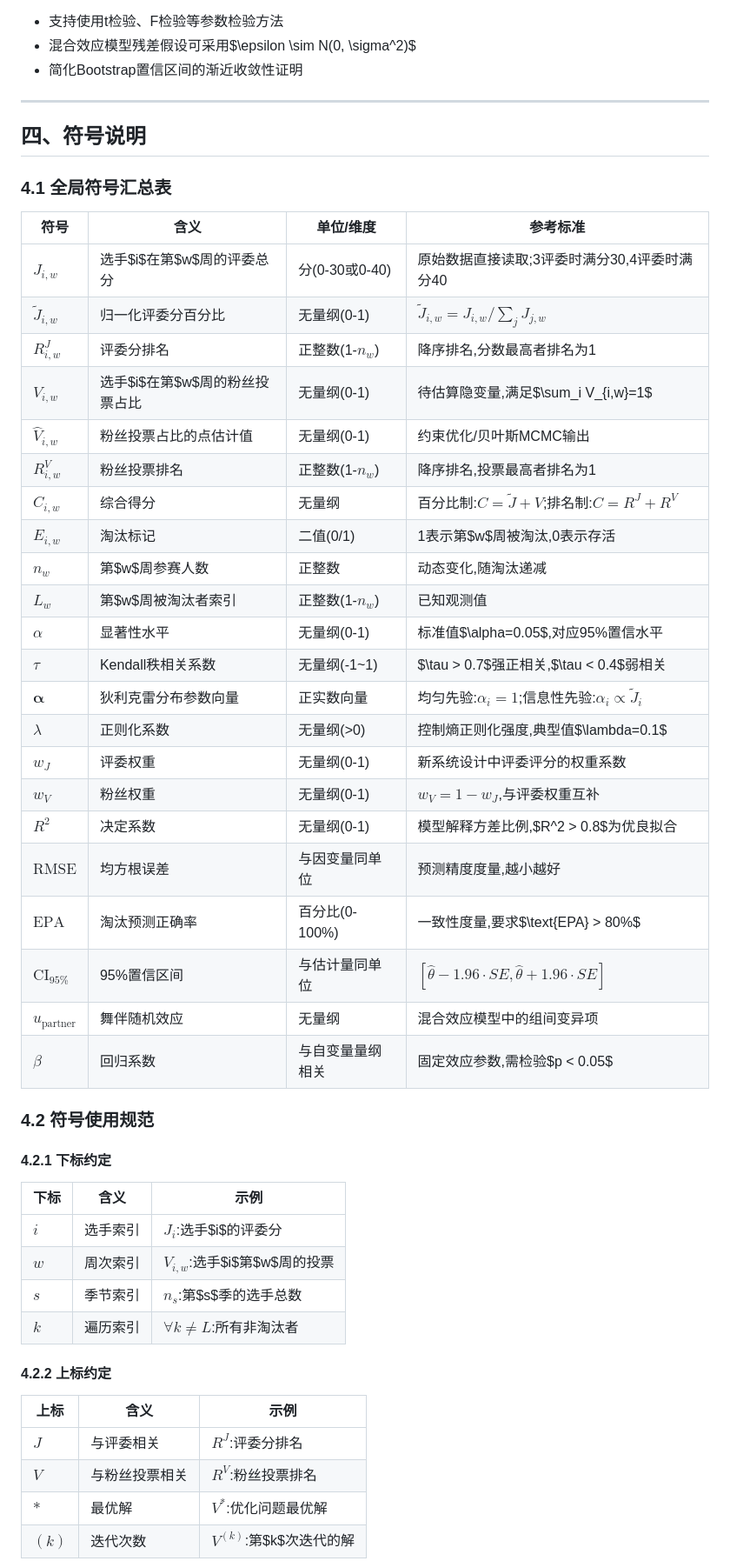
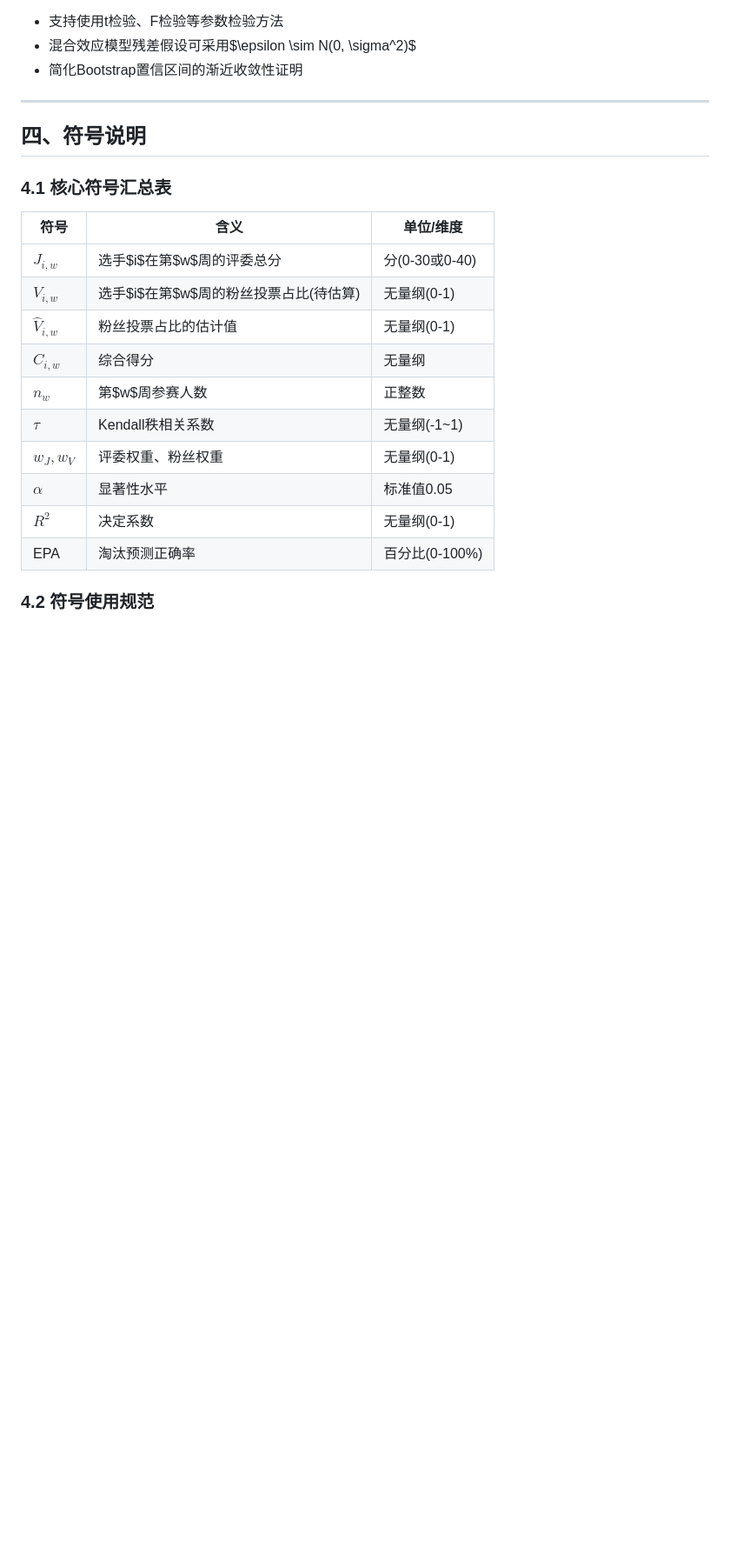
Before and after one commit to chenrh060914/CDWTS, a Markdown page: 核心基础章节模块.md, the part around one of its changes. Shown at 87% size. Drawn GitHub-style; blank space fills up the shorter version.

Commit message:
Update 核心基础章节模块.md: revise to 4 sub-problems and simplify symbol description
Co-authored-by: chenrh060914 <100468170+chenrh060914@users.noreply.github.com>

```diff
--- a/核心基础章节模块.md
+++ b/核心基础章节模块.md
@@ -233,50 +235,20 @@
 
 ## 四、符号说明
 
-### 4.1 全局符号汇总表
+### 4.1 核心符号汇总表
 
-| 符号 | 含义 | 单位/维度 | 参考标准 |
-|------|------|----------|---------|
-| $J_{i,w}$ | 选手$i$在第$w$周的评委总分 | 分(0-30或0-40) | 原始数据直接读取;3评委时满分30,4评委时满分40 |
-| $\tilde{J}_{i,w}$ | 归一化评委分百分比 | 无量纲(0-1) | $\tilde{J}_{i,w} = J_{i,w} / \sum_j J_{j,w}$ |
-| $R^J_{i,w}$ | 评委分排名 | 正整数(1-$n_w$) | 降序排名,分数最高者排名为1 |
-| $V_{i,w}$ | 选手$i$在第$w$周的粉丝投票占比 | 无量纲(0-1) | 待估算隐变量,满足$\sum_i V_{i,w}=1$ |
-| $\hat{V}_{i,w}$ | 粉丝投票占比的点估计值 | 无量纲(0-1) | 约束优化/贝叶斯MCMC输出 |
-| $R^V_{i,w}$ | 粉丝投票排名 | 正整数(1-$n_w$) | 降序排名,投票最高者排名为1 |
-| $C_{i,w}$ | 综合得分 | 无量纲 | 百分比制:$C=\tilde{J}+V$;排名制:$C=R^J+R^V$ |
-| $E_{i,w}$ | 淘汰标记 | 二值(0/1) | 1表示第$w$周被淘汰,0表示存活 |
-| $n_w$ | 第$w$周参赛人数 | 正整数 | 动态变化,随淘汰递减 |
-| $L_w$ | 第$w$周被淘汰者索引 | 正整数(1-$n_w$) | 已知观测值 |
-| $\alpha$ | 显著性水平 | 无量纲(0-1) | 标准值$\alpha=0.05$,对应95%置信水平 |
-| $\tau$ | Kendall秩相关系数 | 无量纲(-1~1) | $\tau > 0.7$强正相关,$\tau < 0.4$弱相关 |
-| $\boldsymbol{\alpha}$ | 狄利克雷分布参数向量 | 正实数向量 | 均匀先验:$\alpha_i=1$;信息性先验:$\alpha_i \propto \tilde{J}_i$ |
-| $\lambda$ | 正则化系数 | 无量纲(>0) | 控制熵正则化强度,典型值$\lambda=0.1$ |
-| $w_J$ | 评委权重 | 无量纲(0-1) | 新系统设计中评委评分的权重系数 |
-| $w_V$ | 粉丝权重 | 无量纲(0-1) | $w_V = 1 - w_J$,与评委权重互补 |
-| $R^2$ | 决定系数 | 无量纲(0-1) | 模型解释方差比例,$R^2 > 0.8$为优良拟合 |
-| $\text{RMSE}$ | 均方根误差 | 与因变量同单位 | 预测精度度量,越小越好 |
-| $\text{EPA}$ | 淘汰预测正确率 | 百分比(0-100%) | 一致性度量,要求$\text{EPA} > 80\%$ |
-| $\text{CI}_{95\%}$ | 95%置信区间 | 与估计量同单位 | $[\hat{\theta} - 1.96\cdot SE, \hat{\theta} + 1.96\cdot SE]$ |
-| $u_{\text{partner}}$ | 舞伴随机效应 | 无量纲 | 混合效应模型中的组间变异项 |
-| $\beta$ | 回归系数 | 与自变量量纲相关 | 固定效应参数,需检验$p < 0.05$ |
+| 符号 | 含义 | 单位/维度 |
+|------|------|----------|
+| $J_{i,w}$ | 选手$i$在第$w$周的评委总分 | 分(0-30或0-40) |
+| $V_{i,w}$ | 选手$i$在第$w$周的粉丝投票占比(待估算) | 无量纲(0-1) |
+| $\hat{V}_{i,w}$ | 粉丝投票占比的估计值 | 无量纲(0-1) |
+| $C_{i,w}$ | 综合得分 | 无量纲 |
+| $n_w$ | 第$w$周参赛人数 | 正整数 |
+| $\tau$ | Kendall秩相关系数 | 无量纲(-1~1) |
+| $w_J, w_V$ | 评委权重、粉丝权重 | 无量纲(0-1) |
+| $\alpha$ | 显著性水平 | 标准值0.05 |
+| $R^2$ | 决定系数 | 无量纲(0-1) |
+| EPA | 淘汰预测正确率 | 百分比(0-100%) |
 
 ### 4.2 符号使用规范
 
-#### 4.2.1 下标约定
-
-| 下标 | 含义 | 示例 |
-|------|------|------|
-| $i$ | 选手索引 | $J_i$:选手$i$的评委分 |
-| $w$ | 周次索引 | $V_{i,w}$:选手$i$第$w$周的投票 |
-| $s$ | 季节索引 | $n_s$:第$s$季的选手总数 |
-| $k$ | 遍历索引 | $\forall k \neq L$:所有非淘汰者 |
-
-#### 4.2.2 上标约定
-
-| 上标 | 含义 | 示例 |
-|------|------|------|
-| $J$ | 与评委相关 | $R^J$:评委分排名 |
-| $V$ | 与粉丝投票相关 | $R^V$:粉丝投票排名 |
-| $*$ | 最优解 | $V^*$:优化问题最优解 |
-| $(k)$ | 迭代次数 | $V^{(k)}$:第$k$次迭代的解 |
-
```
Also changed, not shown: other parts of 核心基础章节模块.md (+15 -27 lines).
